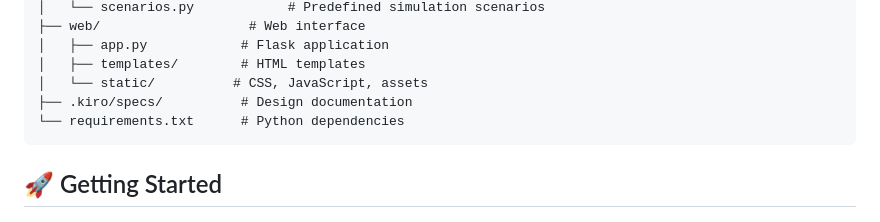
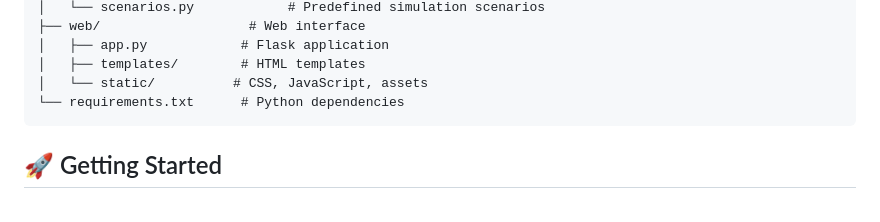
Before and after one commit to aaditya3301/agora, a Markdown page: README.md, the part around the change. GitHub-like rendering.

````diff
--- a/README.md
+++ b/README.md
@@ -59,7 +59,6 @@ agora-supply-chain-simulator/
 │   ├── app.py            # Flask application
 │   ├── templates/        # HTML templates
 │   └── static/          # CSS, JavaScript, assets
-├── .kiro/specs/          # Design documentation
 └── requirements.txt      # Python dependencies
 ```
 
````
